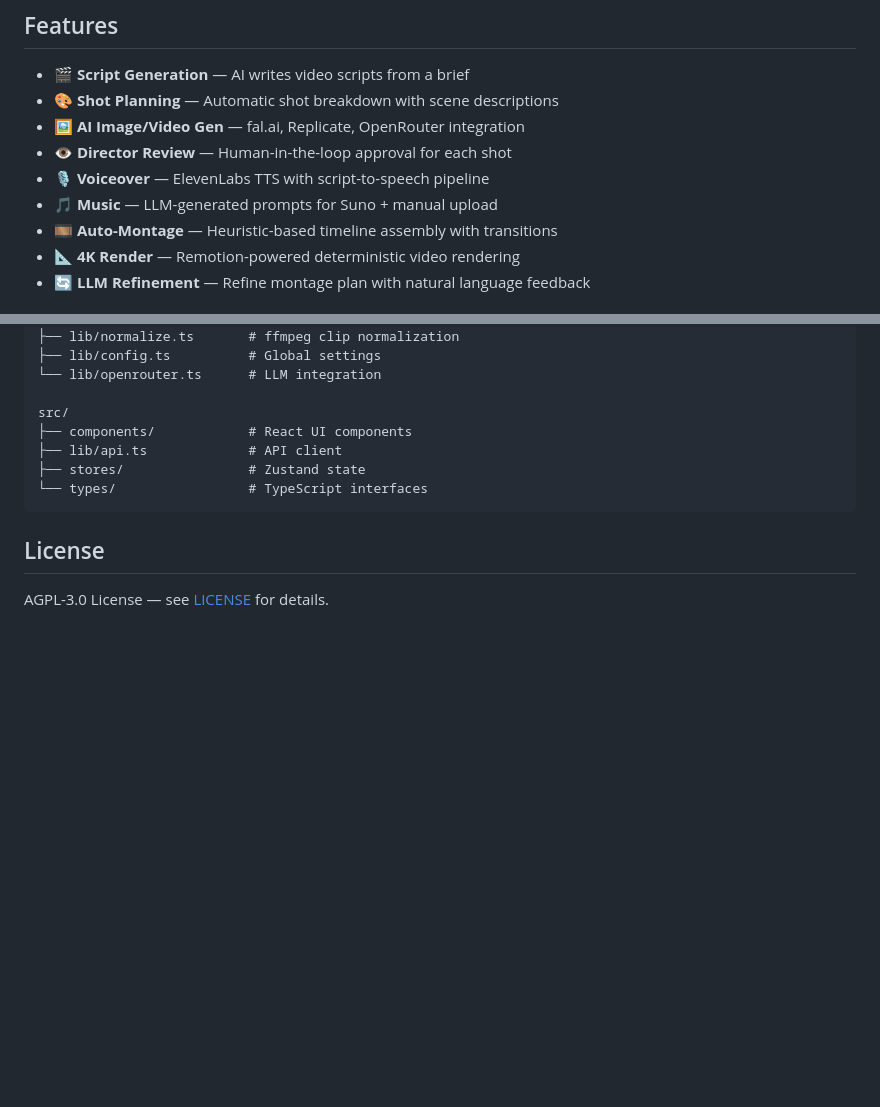
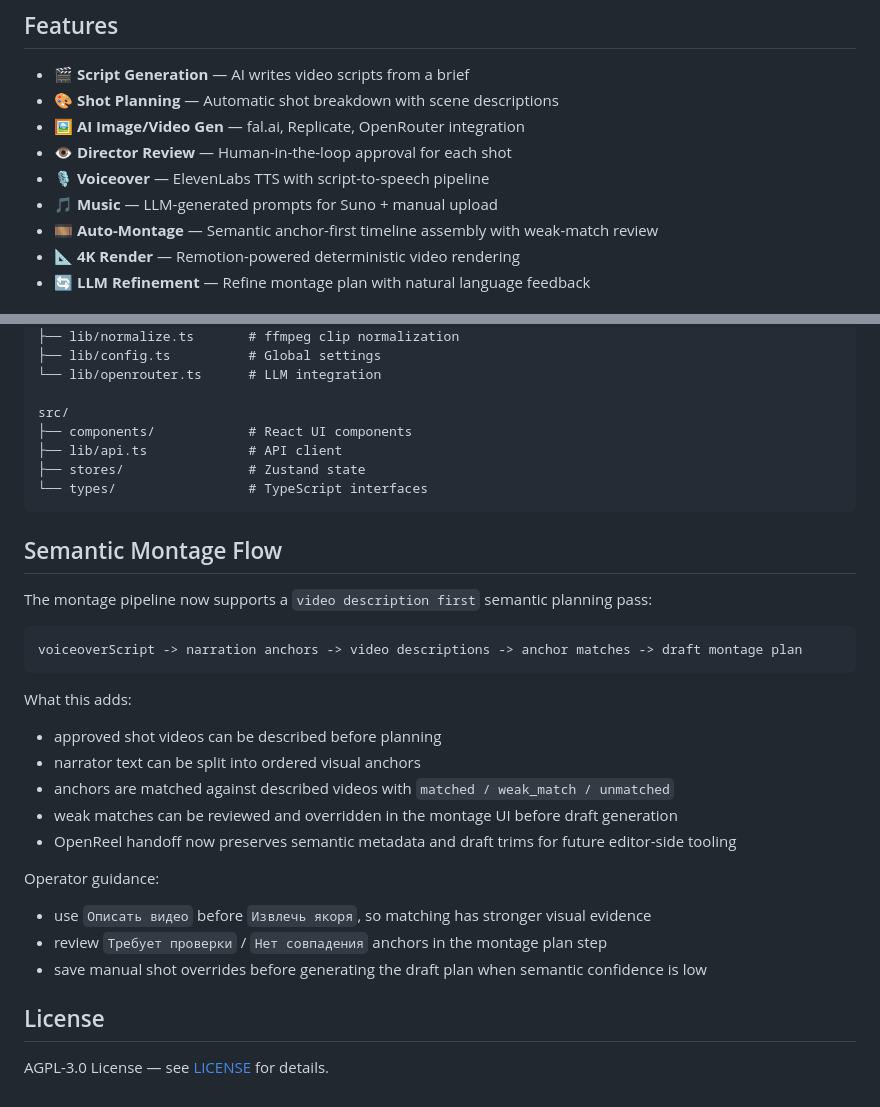
Before and after one commit to Maxborland/cutroom, a Markdown page: README.md, 2 parts joined by grey strips. GitHub-like rendering; blank space fills up the shorter version.

Commit message:
docs: describe semantic montage planning flow

````diff
--- a/README.md
+++ b/README.md
@@ -31,7 +31,7 @@ Brief → Script → Shot Planning → Image/Video Generation → Review → Voi
 - 👁 **Director Review** — Human-in-the-loop approval for each shot
 - 🎙 **Voiceover** — ElevenLabs TTS with script-to-speech pipeline
 - 🎵 **Music** — LLM-generated prompts for Suno + manual upload
-- 🎞 **Auto-Montage** — Heuristic-based timeline assembly with transitions
+- 🎞 **Auto-Montage** — Semantic anchor-first timeline assembly with weak-match review
 - 📐 **4K Render** — Remotion-powered deterministic video rendering
 - 🔄 **LLM Refinement** — Refine montage plan with natural language feedback
 
@@ -112,6 +112,28 @@ src/
 └── types/                 # TypeScript interfaces
 ```
 
+## Semantic Montage Flow
+
+The montage pipeline now supports a `video description first` semantic planning pass:
+
+```text
+voiceoverScript -> narration anchors -> video descriptions -> anchor matches -> draft montage plan
+```
+
+What this adds:
+
+- approved shot videos can be described before planning
+- narrator text can be split into ordered visual anchors
+- anchors are matched against described videos with `matched / weak_match / unmatched`
+- weak matches can be reviewed and overridden in the montage UI before draft generation
+- OpenReel handoff now preserves semantic metadata and draft trims for future editor-side tooling
+
+Operator guidance:
+
+- use `Описать видео` before `Извлечь якоря`, so matching has stronger visual evidence
+- review `Требует проверки` / `Нет совпадения` anchors in the montage plan step
+- save manual shot overrides before generating the draft plan when semantic confidence is low
+
 ## License
 
 AGPL-3.0 License — see [LICENSE](LICENSE) for details.
````
Also changed, not shown: docs/plans/2026-03-13-ai-montage-anchor-video-description-design.md (added, +208 -0 lines), docs/plans/2026-03-13-ai-montage-anchor-video-description-plan.md (added, +98 -0 lines).
